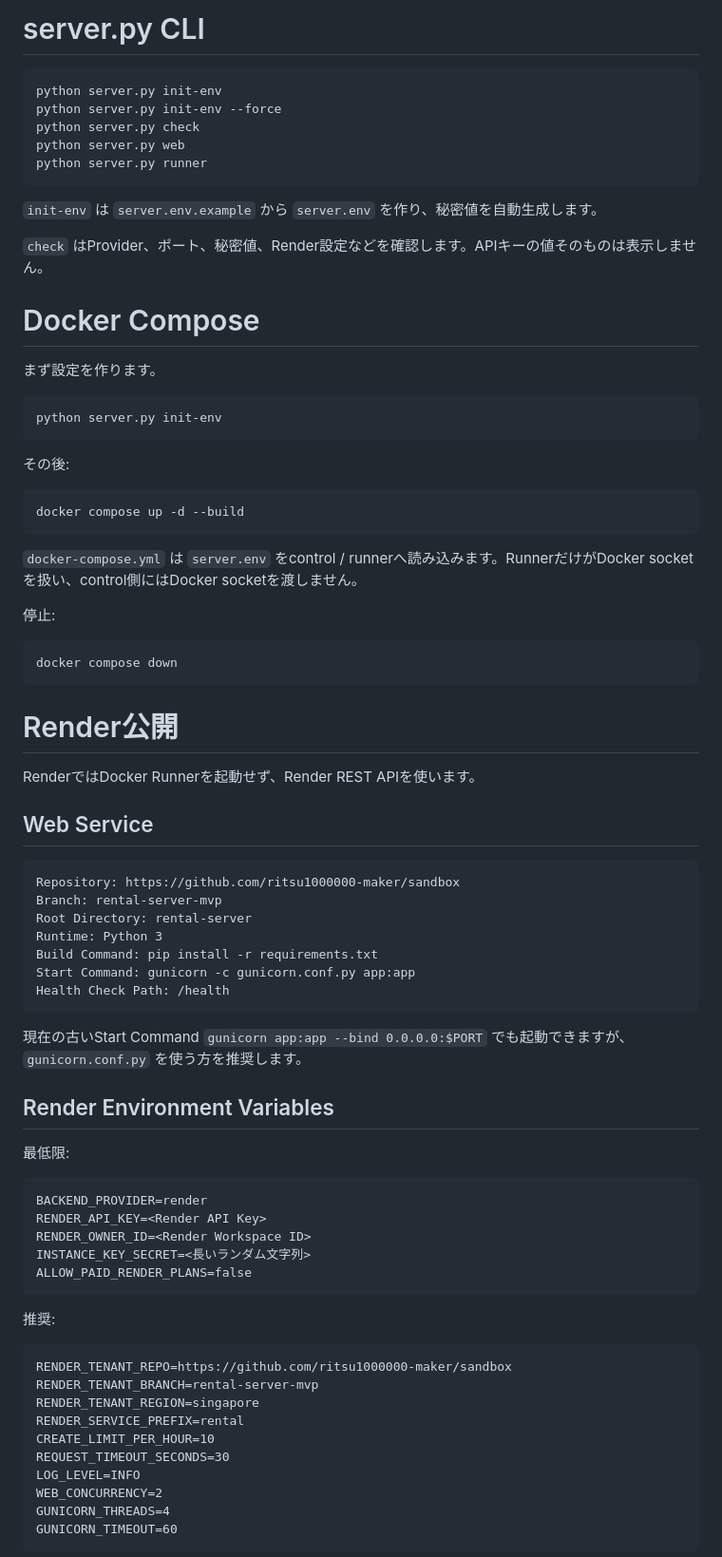
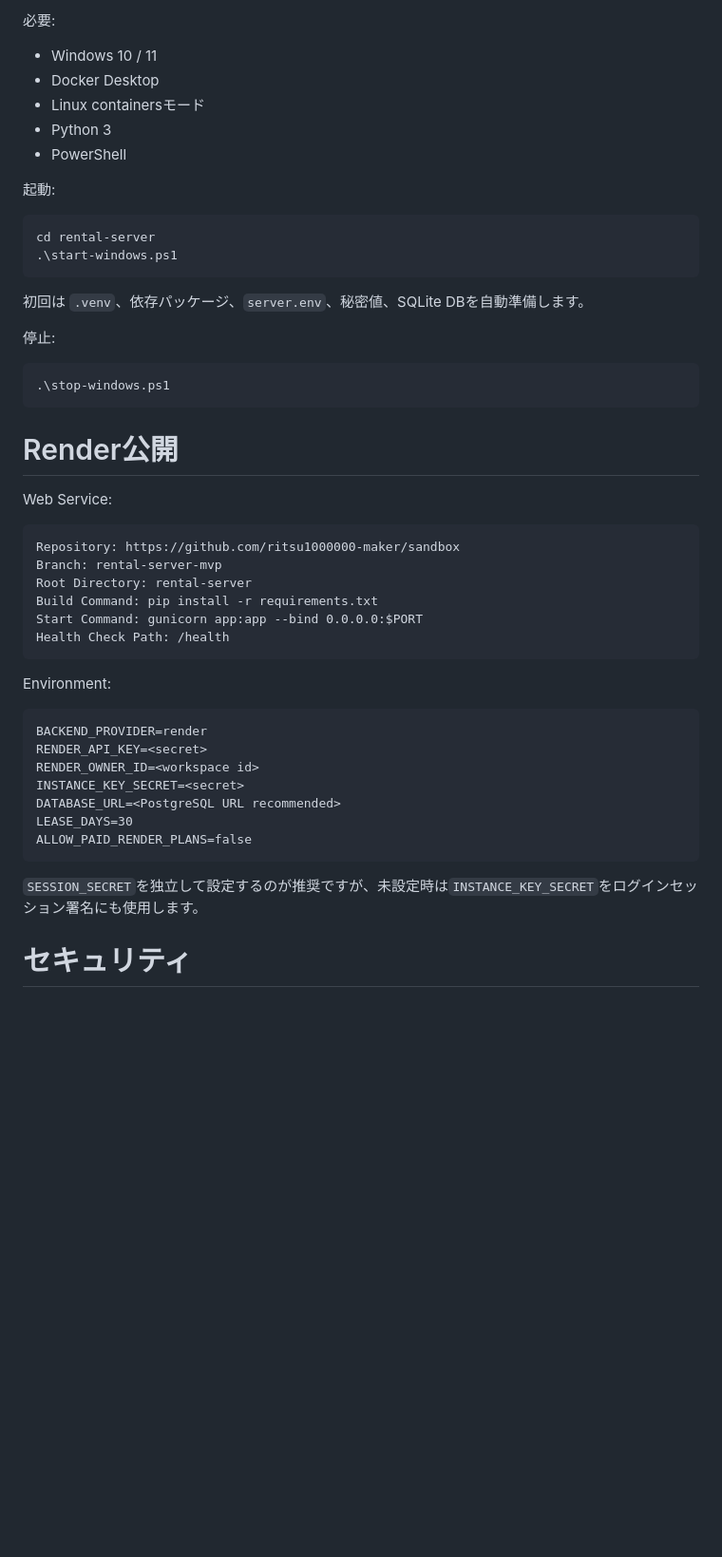
Before and after one commit to ritsu1000000-maker/sandbox, a Markdown page: rental-server/README.md, the part around one of its changes. Shown at 95% size. GitHub-like rendering; blank space fills up the shorter version.

````diff
--- a/rental-server/README.md
+++ b/rental-server/README.md
@@ -181,82 +214,53 @@ REQUEST_TIMEOUT_SECONDS=30
 
-# server.py CLI
+必要:
 
-```text
-python server.py init-env
-python server.py init-env --force
-python server.py check
-python server.py web
-python server.py runner
+- Windows 10 / 11
+- Docker Desktop
+- Linux containersモード
+- Python 3
+- PowerShell
+
+起動:
+
+```powershell
+cd rental-server
+.\start-windows.ps1
 ```
 
-`init-env` は `server.env.example` から `server.env` を作り、秘密値を自動生成します。
-
-`check` はProvider、ポート、秘密値、Render設定などを確認します。APIキーの値そのものは表示しません。
-
-# Docker Compose
-
-まず設定を作ります。
-
-```bash
-python server.py init-env
-```
-
-その後:
-
-```bash
-docker compose up -d --build
-```
-
-`docker-compose.yml` は `server.env` をcontrol / runnerへ読み込みます。RunnerだけがDocker socketを扱い、control側にはDocker socketを渡しません。
+初回は `.venv`、依存パッケージ、`server.env`、秘密値、SQLite DBを自動準備します。
 
 停止:
 
-```bash
-docker compose down
+```powershell
+.\stop-windows.ps1
 ```
 
 # Render公開
 
-RenderではDocker Runnerを起動せず、Render REST APIを使います。
-
-## Web Service
+Web Service:
 
 ```text
 Repository: https://github.com/ritsu1000000-maker/sandbox
 Branch: rental-server-mvp
 Root Directory: rental-server
-Runtime: Python 3
 Build Command: pip install -r requirements.txt
-Start Command: gunicorn -c gunicorn.conf.py app:app
+Start Command: gunicorn app:app --bind 0.0.0.0:$PORT
 Health Check Path: /health
 ```
 
-現在の古いStart Command `gunicorn app:app --bind 0.0.0.0:$PORT` でも起動できますが、`gunicorn.conf.py` を使う方を推奨します。
-
-## Render Environment Variables
-
-最低限:
+Environment:
 
 ```text
 BACKEND_PROVIDER=render
-RENDER_API_KEY=<Render API Key>
-RENDER_OWNER_ID=<Render Workspace ID>
-INSTANCE_KEY_SECRET=<長いランダム文字列>
+RENDER_API_KEY=<secret>
+RENDER_OWNER_ID=<workspace id>
+INSTANCE_KEY_SECRET=<secret>
+DATABASE_URL=<PostgreSQL URL recommended>
+LEASE_DAYS=30
 ALLOW_PAID_RENDER_PLANS=false
 ```
 
-推奨:
+`SESSION_SECRET`を独立して設定するのが推奨ですが、未設定時は`INSTANCE_KEY_SECRET`をログインセッション署名にも使用します。
 
-```text
-RENDER_TENANT_REPO=https://github.com/ritsu1000000-maker/sandbox
-RENDER_TENANT_BRANCH=rental-server-mvp
-RENDER_TENANT_REGION=singapore
-RENDER_SERVICE_PREFIX=rental
-CREATE_LIMIT_PER_HOUR=10
-REQUEST_TIMEOUT_SECONDS=30
-LOG_LEVEL=INFO
-WEB_CONCURRENCY=2
-GUNICORN_THREADS=4
-GUNICORN_TIMEOUT=60
-```
+# セキュリティ
 
````
Also changed, not shown: other parts of rental-server/README.md (+156 -141 lines).
